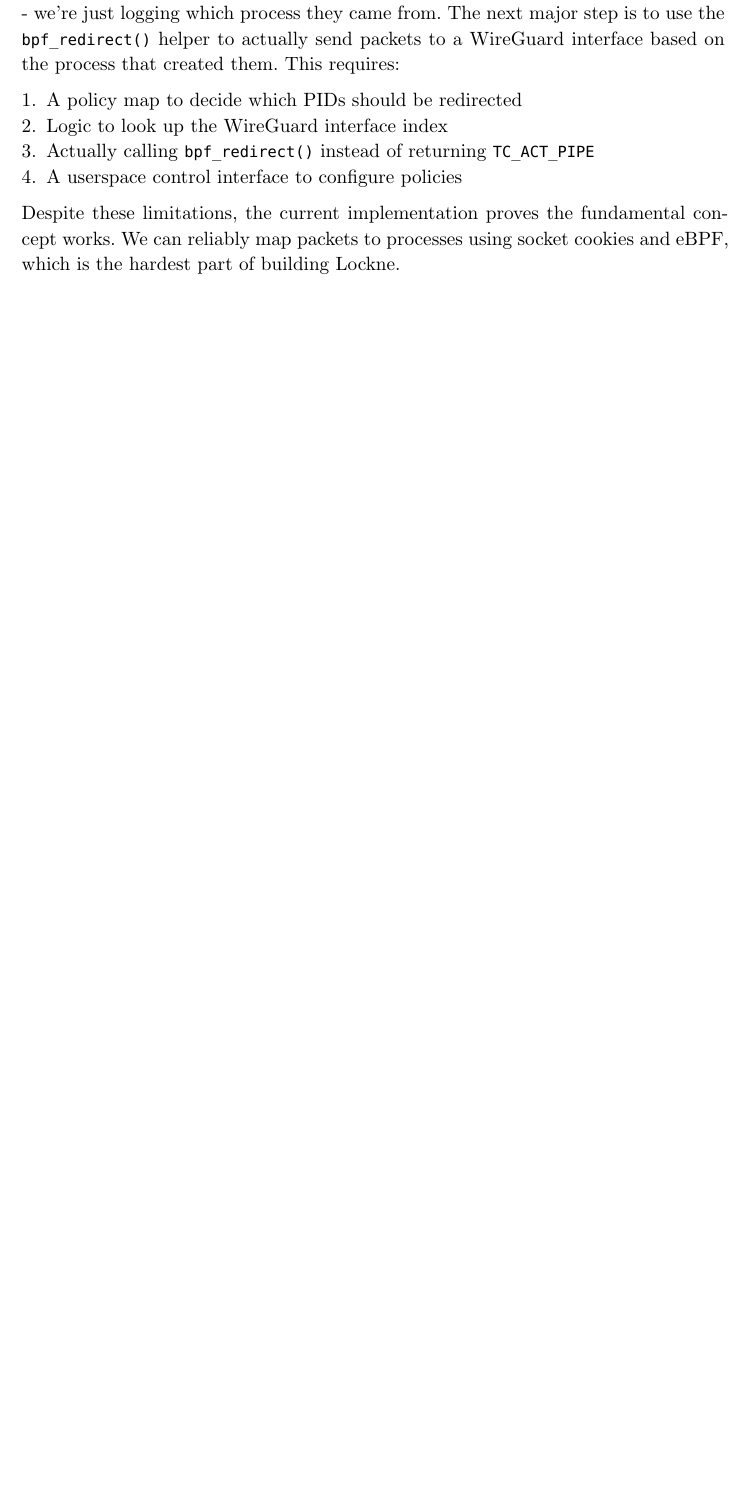
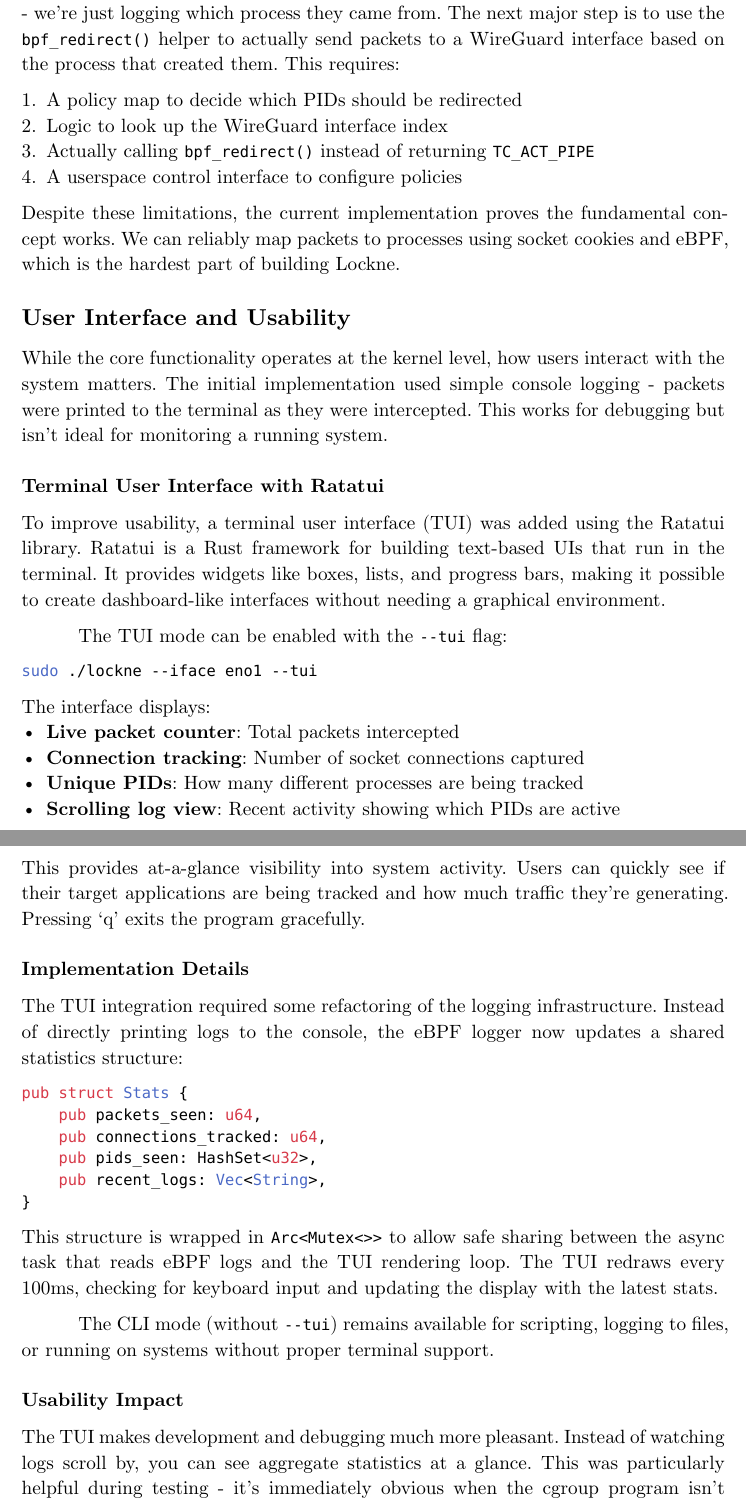
Before and after one commit to artogahr/lockne, a Typst document (thesis/master_thesis.typ, which reads thesis/chapters/04-practical-part.typ): part of page 52 of 53 before the commit and two parts of pages 52 and 53 of 54 after it, the two joined at a grey line, cut so that both start at the same text, the shorter picture padded with empty space. Compiled offline with Typst 0.15.

Commit message:
write about the tui in thesis
added section on user interface and why ratatui was used.
explains how the tui shows stats and helps with debugging

````diff
--- a/thesis/chapters/04-practical-part.typ
+++ b/thesis/chapters/04-practical-part.typ
@@ -676,3 +676,47 @@ The most important missing piece is that we're not actually redirecting packets
 4. A userspace control interface to configure policies
 
 Despite these limitations, the current implementation proves the fundamental concept works. We can reliably map packets to processes using socket cookies and eBPF, which is the hardest part of building Lockne.
+
+== User Interface and Usability
+
+While the core functionality operates at the kernel level, how users interact with the system matters. The initial implementation used simple console logging - packets were printed to the terminal as they were intercepted. This works for debugging but isn't ideal for monitoring a running system.
+
+=== Terminal User Interface with Ratatui
+
+To improve usability, a terminal user interface (TUI) was added using the Ratatui library. Ratatui is a Rust framework for building text-based UIs that run in the terminal. It provides widgets like boxes, lists, and progress bars, making it possible to create dashboard-like interfaces without needing a graphical environment.
+
+The TUI mode can be enabled with the `--tui` flag:
+```bash
+sudo ./lockne --iface eno1 --tui
+```
+
+The interface displays:
+- *Live packet counter*: Total packets intercepted
+- *Connection tracking*: Number of socket connections captured
+- *Unique PIDs*: How many different processes are being tracked
+- *Scrolling log view*: Recent activity showing which PIDs are active
+
+This provides at-a-glance visibility into system activity. Users can quickly see if their target applications are being tracked and how much traffic they're generating. Pressing 'q' exits the program gracefully.
+
+=== Implementation Details
+
+The TUI integration required some refactoring of the logging infrastructure. Instead of directly printing logs to the console, the eBPF logger now updates a shared statistics structure:
+
+```rust
+pub struct Stats {
+    pub packets_seen: u64,
+    pub connections_tracked: u64,
+    pub pids_seen: HashSet<u32>,
+    pub recent_logs: Vec<String>,
+}
+```
+
+This structure is wrapped in `Arc<Mutex<>>` to allow safe sharing between the async task that reads eBPF logs and the TUI rendering loop. The TUI redraws every 100ms, checking for keyboard input and updating the display with the latest stats.
+
+The CLI mode (without `--tui`) remains available for scripting, logging to files, or running on systems without proper terminal support.
+
+=== Usability Impact
+
+The TUI makes development and debugging much more pleasant. Instead of watching logs scroll by, you can see aggregate statistics at a glance. This was particularly helpful during testing - it's immediately obvious when the cgroup program isn't capturing connections (the "Connections tracked" counter stays at zero) or when packets aren't being associated with PIDs (the "Unique PIDs" counter stays low while "Packets seen" increases).
+
+For end users, once the system implements actual packet redirection, the TUI will show which applications are currently being routed through VPN tunnels, making it easy to verify that policies are working as intended.
````
Also changed, not shown: thesis/master_thesis.pdf.
